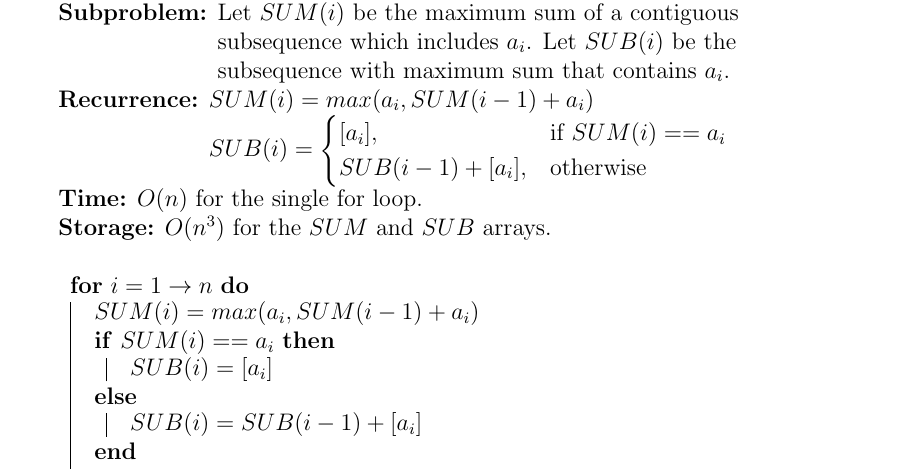
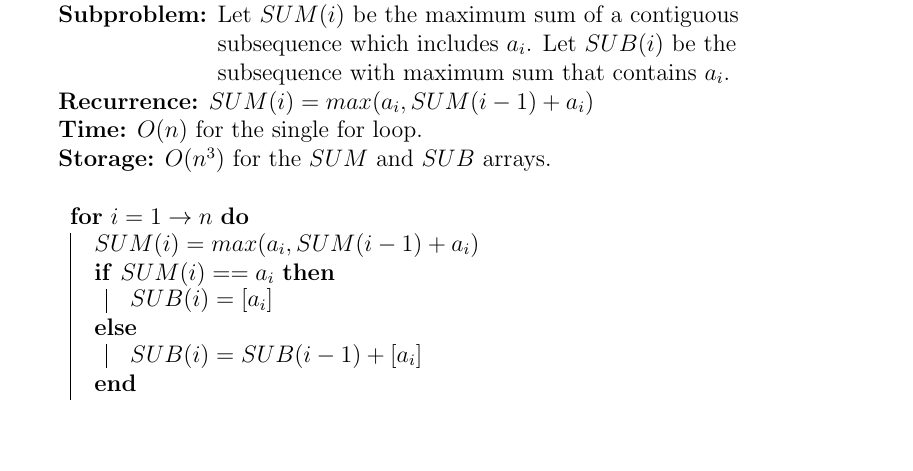
Before and after one commit to arris-ray/omscs, a LaTeX problem sheet (cs6515/homework/dp-6.1/dp-6.1.tex): part of the page, cut so that both start at the same text, the shorter picture padded with empty space. Compiled offline with pdfLaTeX.

Commit message:
Improve solution for dp-6.1.

```diff
--- a/cs6515/homework/dp-6.1/dp-6.1.tex
+++ b/cs6515/homework/dp-6.1/dp-6.1.tex
@@ -41,14 +41,7 @@ For the preceding example, the answer would be \(10, -5, 40, 10\), with a sum of
     \KwIn{\(\mathcal{S}=\) A list of numbers, \({a_1}, {a_2},\dots,{a_n}\).}
     \KwOut{The maximum sum of a contiguous subsequence in list \(\mathcal{S}\).}
     \KwSubproblem{Let \(SUM(i)\) be the maximum sum of a contiguous subsequence which includes \(a_i\). Let \(SUB(i)\) be the subsequence with maximum sum that contains \(a_i\).}
-    \KwRecurrence{\(
-        SUM(i) = max(a_i, SUM(i-1) + a_i) \newline
-        SUB(i) =
-        \begin{cases}
-            [a_i], & \text{if } SUM(i) == a_i \\
-            SUB(i-1) + [a_i], & \text{otherwise}
-        \end{cases}
-    \)}
+    \KwRecurrence{\(SUM(i) = max(a_i, SUM(i-1) + a_i)\)}
     \KwTime{\(O(n)\) for the single for loop.}
     \KwStorage{\(O(n^3)\) for the \(SUM\) and \(SUB\) arrays.}
     \(\linebreak\)
```
